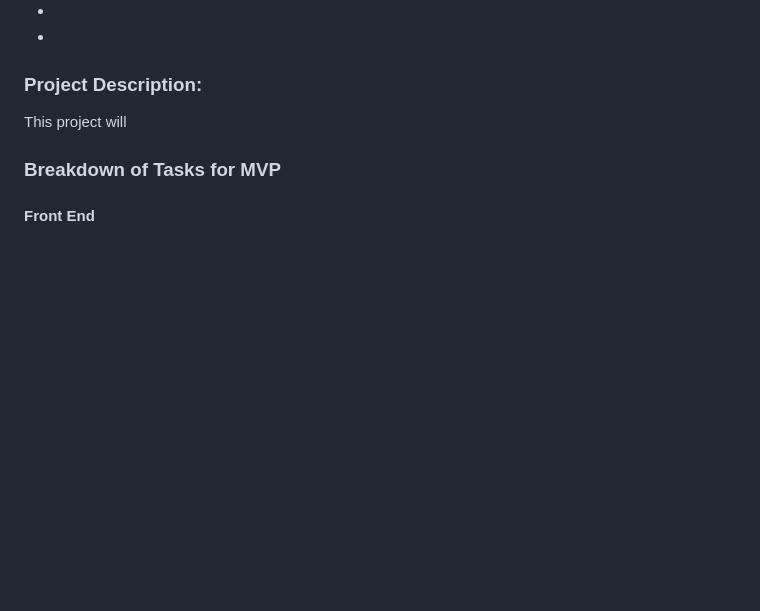
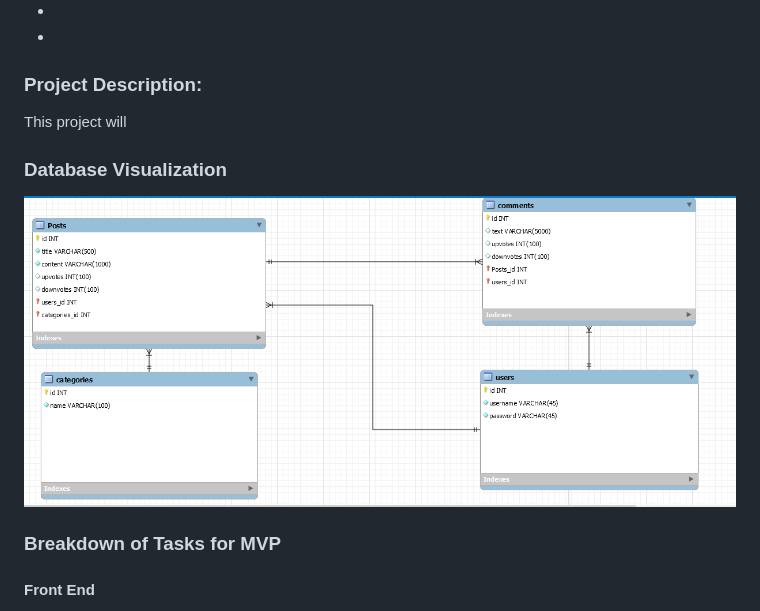
Before and after one commit to hvoncannon/Project2, a Markdown page: README.md, the part around the change. Rendered like a GitHub page; pictures changed too: readmeAssets/dbVisualization.png (added); blank space fills up the shorter version.

Commit message:
db visualization added to readme

```diff
--- a/README.md
+++ b/README.md
@@ -15,6 +15,9 @@
 
 ### Project Description:
 This project will
+
+### Database Visualization
+![dbVisualization](./readmeAssets/dbVisualization.png)
 
 ### Breakdown of Tasks for MVP
 #### Front End
```
